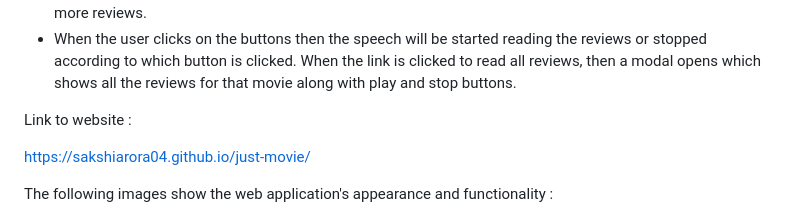
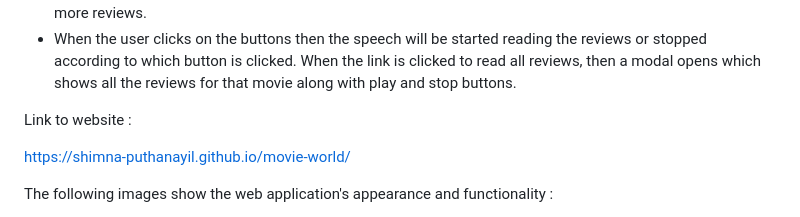
Before and after one commit to shimna-puthanayil/movie-world, a Markdown page: README.md, the part around the change. Drawn GitHub-style.

```diff
--- a/README.md
+++ b/README.md
@@ -19,7 +19,7 @@ N/A
 
 Link to website :
 
-https://sakshiarora04.github.io/just-movie/
+https://shimna-puthanayil.github.io/movie-world/
 
 The following images show the web application's appearance and functionality :
 
```
